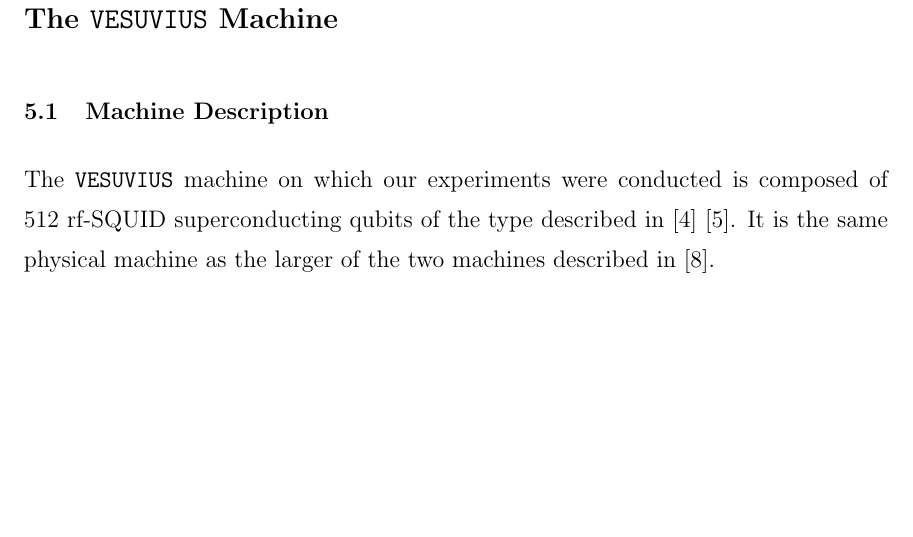
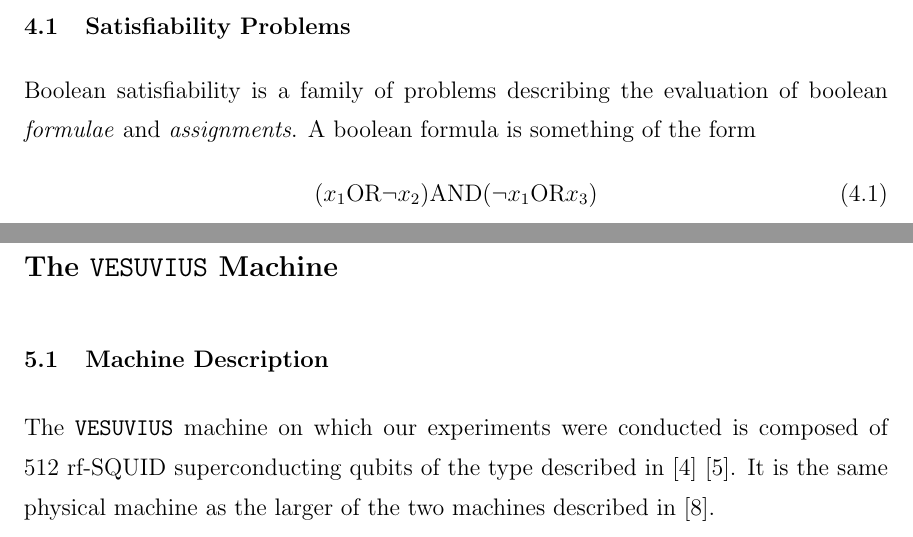
Before and after one commit to esnowkropla/eskthesis, a LaTeX thesis (eskthesis.tex, which reads tex/SAT.tex): part of page 18 of 35 before the commit and two parts of pages 17 and 18 of 35 after it, the two joined at a grey line, cut at the place of the change, the shorter picture padded with empty space. Compiled offline with pdfLaTeX; a LaTeX package or settings file that is missing is left out.

Commit message:
Begun SAT section

```diff
--- a/tex/SAT.tex
+++ b/tex/SAT.tex
@@ -1 +1,6 @@
 \chapter{Boolean Satisfiability}
+\section{Satisfiability Problems}
+Boolean satisfiability is a family of problems describing the evaluation of boolean \emph{formulae} and \emph{assignments}.  A boolean formula is something of the form
+\begin{equation}
+	(x_1 \text{OR} \neg x_2) \text{AND} (\neg x_1 \text{OR} x_3)
+\end{equation}
```
